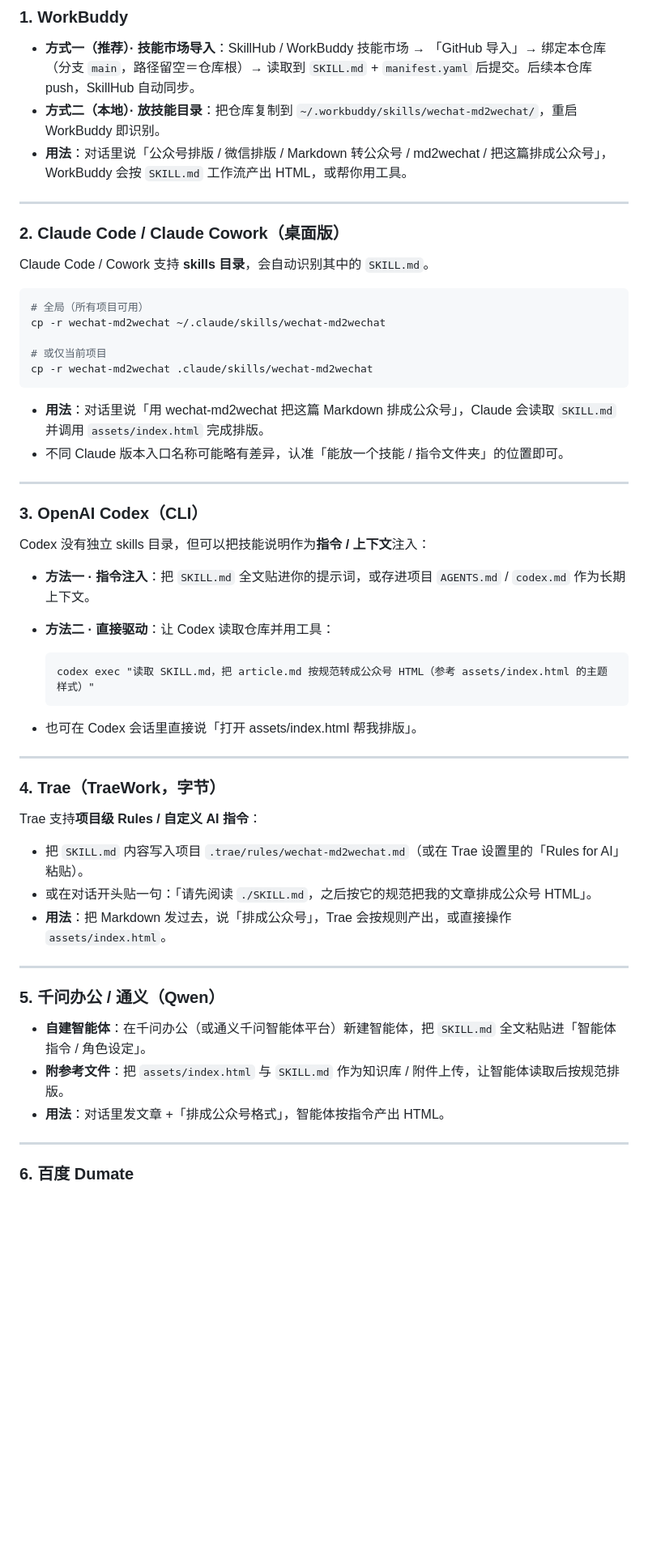
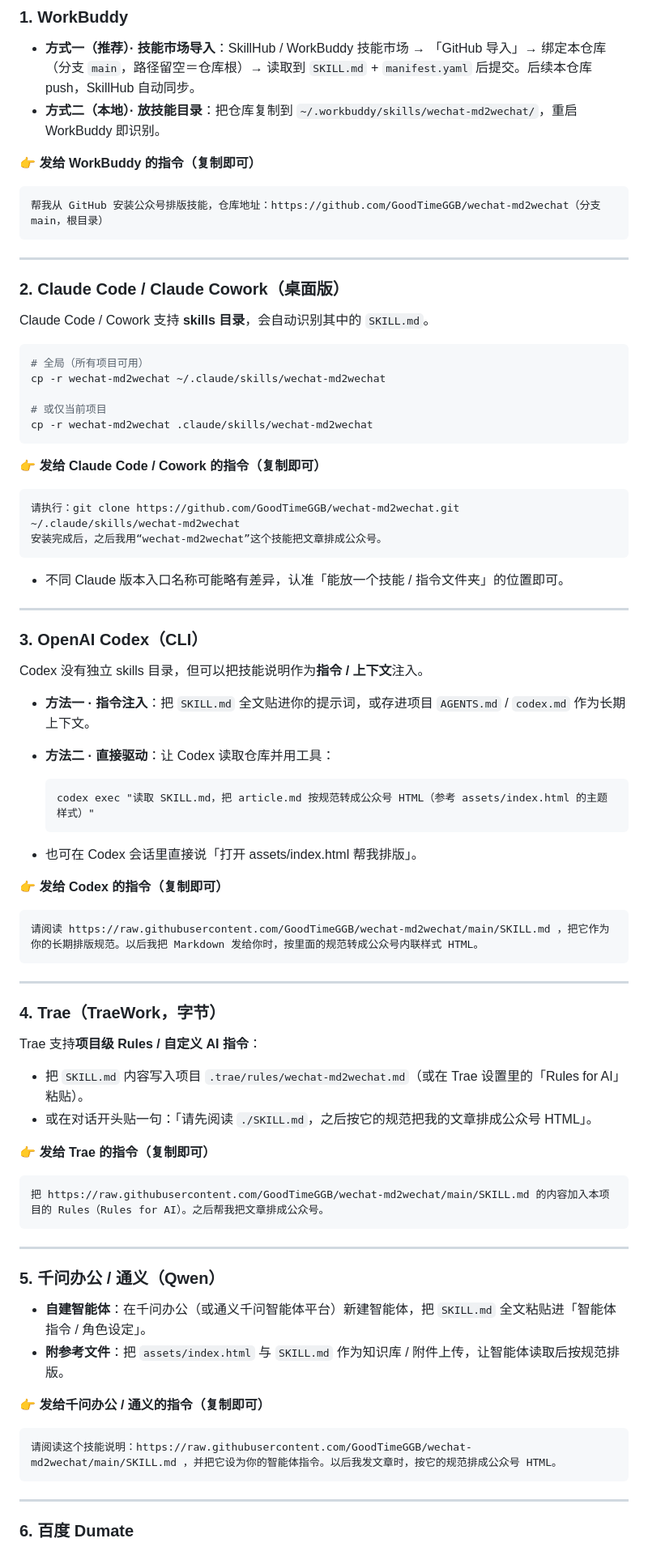
Before and after one commit to GoodTimeGGB/wechat-md2wechat, a Markdown page: README.md, the part around one of its changes. Shown at 81% size. Rendered like a GitHub page; blank space fills up the shorter version.

````diff
--- a/README.md
+++ b/README.md
@@ -59,7 +73,12 @@ git clone https://github.com/GoodTimeGGB/wechat-md2wechat.git
 
 - **方式一（推荐）· 技能市场导入**：SkillHub / WorkBuddy 技能市场 → 「GitHub 导入」→ 绑定本仓库（分支 `main`，路径留空＝仓库根）→ 读取到 `SKILL.md` + `manifest.yaml` 后提交。后续本仓库 push，SkillHub 自动同步。
 - **方式二（本地）· 放技能目录**：把仓库复制到 `~/.workbuddy/skills/wechat-md2wechat/`，重启 WorkBuddy 即识别。
-- **用法**：对话里说「公众号排版 / 微信排版 / Markdown 转公众号 / md2wechat / 把这篇排成公众号」，WorkBuddy 会按 `SKILL.md` 工作流产出 HTML，或帮你用工具。
+
+👉 **发给 WorkBuddy 的指令（复制即可）**
+
+```
+帮我从 GitHub 安装公众号排版技能，仓库地址：https://github.com/GoodTimeGGB/wechat-md2wechat（分支 main，根目录）
+```
 
 ---
 
@@ -75,14 +94,20 @@ cp -r wechat-md2wechat ~/.claude/skills/wechat-md2wechat
 cp -r wechat-md2wechat .claude/skills/wechat-md2wechat
 ```
 
-- **用法**：对话里说「用 wechat-md2wechat 把这篇 Markdown 排成公众号」，Claude 会读取 `SKILL.md` 并调用 `assets/index.html` 完成排版。
+👉 **发给 Claude Code / Cowork 的指令（复制即可）**
+
+```
+请执行：git clone https://github.com/GoodTimeGGB/wechat-md2wechat.git ~/.claude/skills/wechat-md2wechat
+安装完成后，之后我用“wechat-md2wechat”这个技能把文章排成公众号。
+```
+
 - 不同 Claude 版本入口名称可能略有差异，认准「能放一个技能 / 指令文件夹」的位置即可。
 
 ---
 
 ### 3. OpenAI Codex（CLI）
 
-Codex 没有独立 skills 目录，但可以把技能说明作为**指令 / 上下文**注入：
+Codex 没有独立 skills 目录，但可以把技能说明作为**指令 / 上下文**注入。
 
 - **方法一 · 指令注入**：把 `SKILL.md` 全文贴进你的提示词，或存进项目 `AGENTS.md` / `codex.md` 作为长期上下文。
 - **方法二 · 直接驱动**：让 Codex 读取仓库并用工具：
@@ -93,6 +118,12 @@ Codex 没有独立 skills 目录，但可以把技能说明作为**指令 / 上
 
 - 也可在 Codex 会话里直接说「打开 assets/index.html 帮我排版」。
 
+👉 **发给 Codex 的指令（复制即可）**
+
+```
+请阅读 https://raw.githubusercontent.com/GoodTimeGGB/wechat-md2wechat/main/SKILL.md ，把它作为你的长期排版规范。以后我把 Markdown 发给你时，按里面的规范转成公众号内联样式 HTML。
+```
+
 ---
 
 ### 4. Trae（TraeWork，字节）
@@ -101,7 +132,12 @@ Trae 支持**项目级 Rules / 自定义 AI 指令**：
 
 - 把 `SKILL.md` 内容写入项目 `.trae/rules/wechat-md2wechat.md`（或在 Trae 设置里的「Rules for AI」粘贴）。
 - 或在对话开头贴一句：「请先阅读 `./SKILL.md`，之后按它的规范把我的文章排成公众号 HTML」。
-- **用法**：把 Markdown 发过去，说「排成公众号」，Trae 会按规则产出，或直接操作 `assets/index.html`。
+
+👉 **发给 Trae 的指令（复制即可）**
+
+```
+把 https://raw.githubusercontent.com/GoodTimeGGB/wechat-md2wechat/main/SKILL.md 的内容加入本项目的 Rules（Rules for AI）。之后帮我把文章排成公众号。
+```
 
 ---
 
@@ -109,7 +145,12 @@ Trae 支持**项目级 Rules / 自定义 AI 指令**：
 
 - **自建智能体**：在千问办公（或通义千问智能体平台）新建智能体，把 `SKILL.md` 全文粘贴进「智能体指令 / 角色设定」。
 - **附参考文件**：把 `assets/index.html` 与 `SKILL.md` 作为知识库 / 附件上传，让智能体读取后按规范排版。
-- **用法**：对话里发文章 +「排成公众号格式」，智能体按指令产出 HTML。
+
+👉 **发给千问办公 / 通义的指令（复制即可）**
+
+```
+请阅读这个技能说明：https://raw.githubusercontent.com/GoodTimeGGB/wechat-md2wechat/main/SKILL.md ，并把它设为你的智能体指令。以后我发文章时，按它的规范排成公众号 HTML。
+```
 
 ---
 
````
Also changed, not shown: other parts of README.md (+56 -1 lines).
